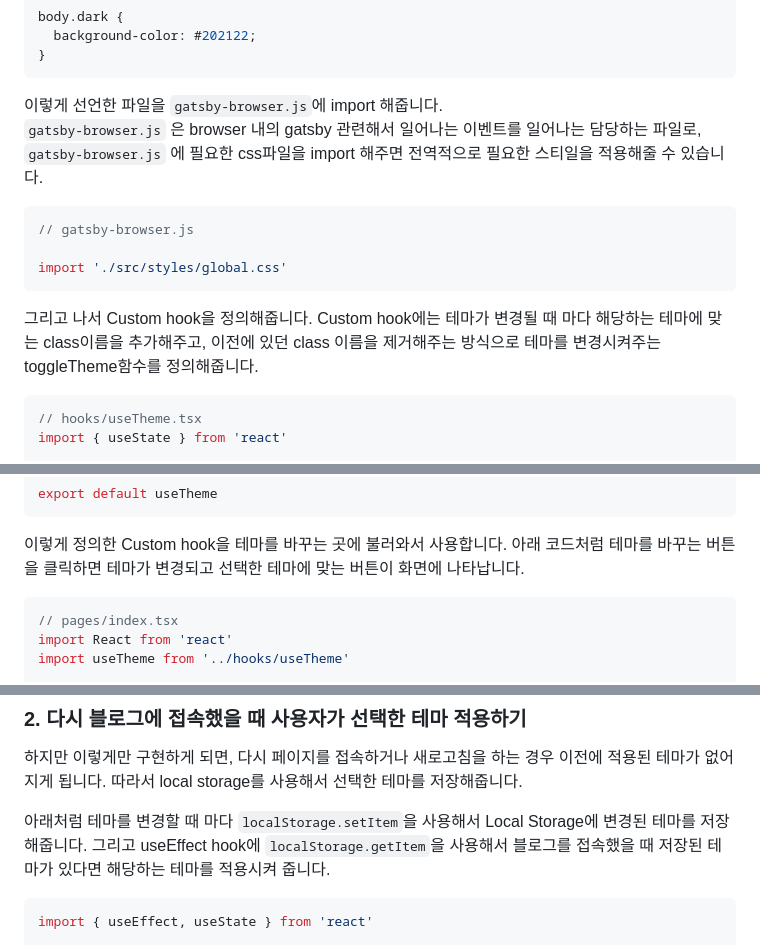
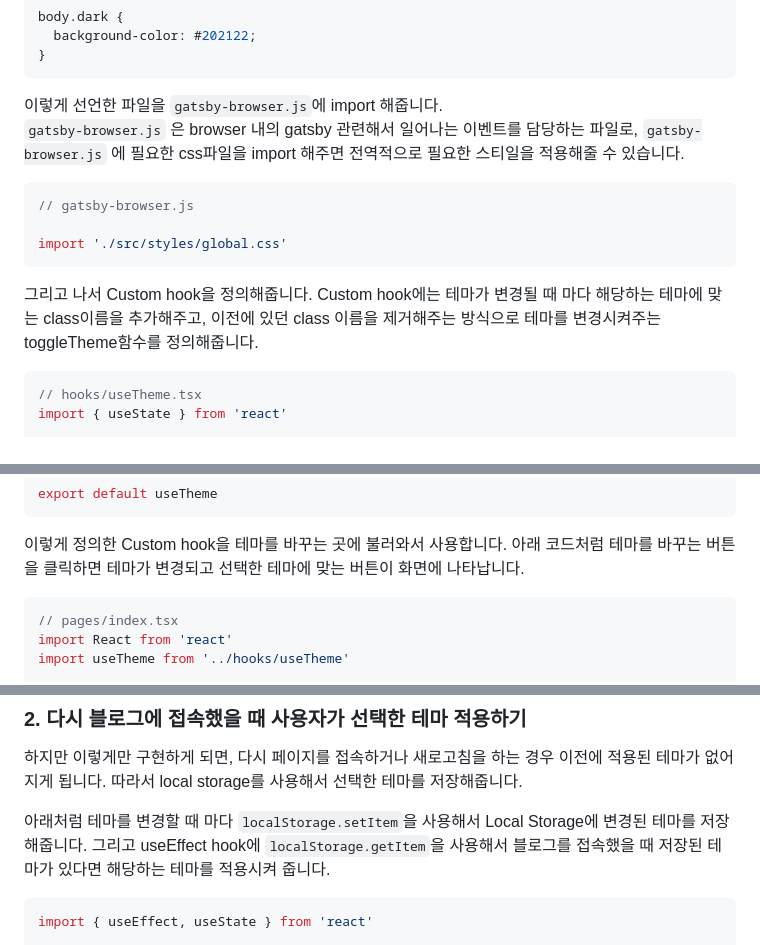
Before and after one commit to dkmqflx/gatsby-blog, a Markdown page: contents/gatsby-darkmode.md, 3 parts joined by grey strips. Drawn GitHub-style.

````diff
--- a/contents/gatsby-darkmode.md
+++ b/contents/gatsby-darkmode.md
@@ -42,7 +42,7 @@ body.dark {
 ```
 
 이렇게 선언한 파일을 `gatsby-browser.js`에 import 해줍니다. <br/>
-`gatsby-browser.js` 은 browser 내의 gatsby 관련해서 일어나는 이벤트를 일어나는 담당하는 파일로, `gatsby-browser.js` 에 필요한 css파일을 import 해주면 전역적으로 필요한 스티일을 적용해줄 수 있습니다.
+`gatsby-browser.js` 은 browser 내의 gatsby 관련해서 일어나는 이벤트를 담당하는 파일로, `gatsby-browser.js` 에 필요한 css파일을 import 해주면 전역적으로 필요한 스티일을 적용해줄 수 있습니다.
 
 ```js
 // gatsby-browser.js
@@ -52,7 +52,7 @@ import './src/styles/global.css'
 
 그리고 나서 Custom hook을 정의해줍니다. Custom hook에는 테마가 변경될 때 마다 해당하는 테마에 맞는 class이름을 추가해주고, 이전에 있던 class 이름을 제거해주는 방식으로 테마를 변경시켜주는 toggleTheme함수를 정의해줍니다.
 
-```tsx
+```js
 // hooks/useTheme.tsx
 import { useState } from 'react'
 
@@ -87,7 +87,7 @@ export default useTheme
 
 이렇게 정의한 Custom hook을 테마를 바꾸는 곳에 불러와서 사용합니다. 아래 코드처럼 테마를 바꾸는 버튼을 클릭하면 테마가 변경되고 선택한 테마에 맞는 버튼이 화면에 나타납니다.
 
-```ts
+```js
 // pages/index.tsx
 import React from 'react'
 import useTheme from '../hooks/useTheme'
@@ -117,7 +117,7 @@ export default IndexPage
 
 아래처럼 테마를 변경할 때 마다 `localStorage.setItem`을 사용해서 Local Storage에 변경된 테마를 저장해줍니다. 그리고 useEffect hook에 `localStorage.getItem`을 사용해서 블로그를 접속했을 때 저장된 테마가 있다면 해당하는 테마를 적용시켜 줍니다.
 
-```tsx
+```js
 import { useEffect, useState } from 'react'
 
 const useTheme = () => {
````
Also changed, not shown: other parts of contents/gatsby-darkmode.md (+4 -4 lines).
